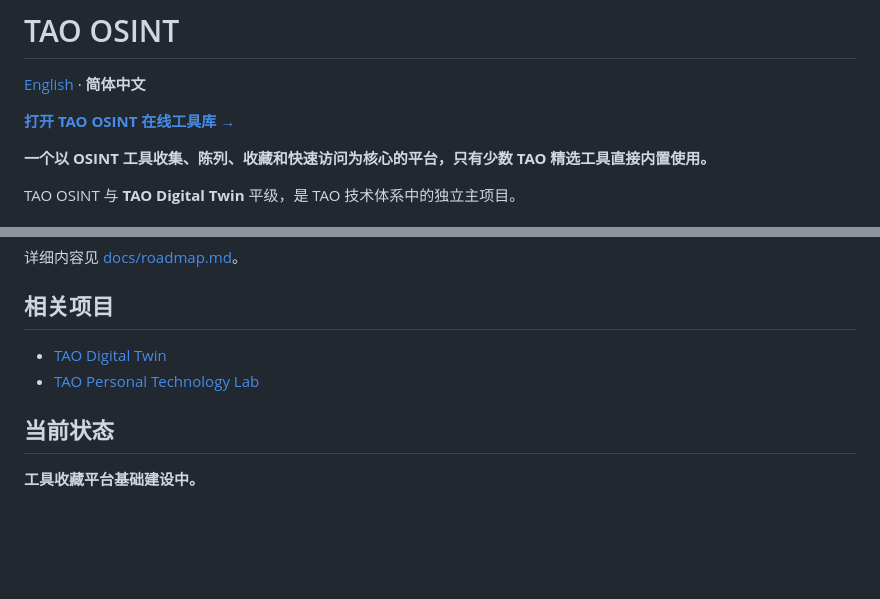
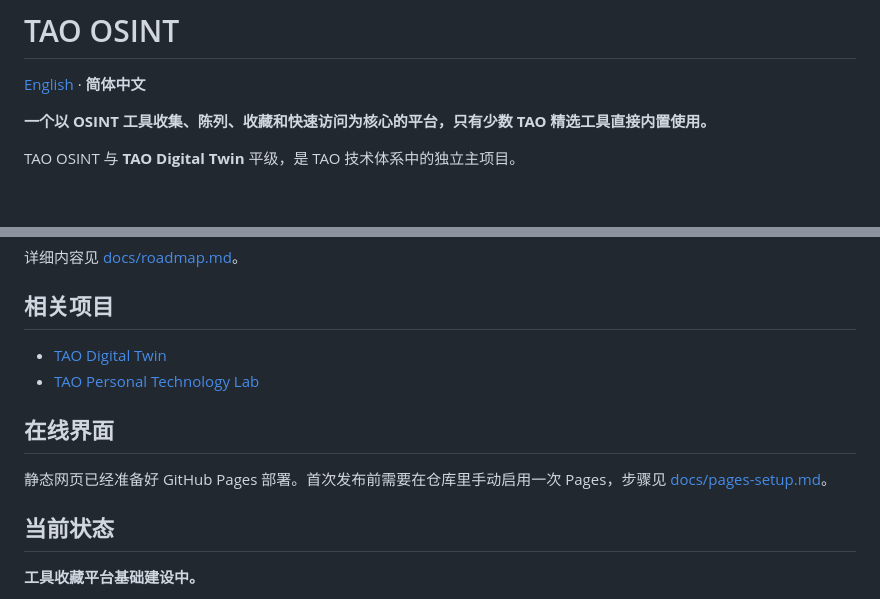
Before and after one commit to TYSONPengtao/Tao-OSINT, a Markdown page: README.zh-CN.md, 2 parts joined by grey strips. Rendered like a GitHub page; blank space fills up the shorter version.

Commit message:
说明 GitHub Pages 首次启用要求

```diff
--- a/README.zh-CN.md
+++ b/README.zh-CN.md
@@ -2,7 +2,6 @@
 
 [English](README.md) · **简体中文**
 
-[**打开 TAO OSINT 在线工具库 →**](https://tysonpengtao.github.io/Tao-OSINT/)
 
 **一个以 OSINT 工具收集、陈列、收藏和快速访问为核心的平台，只有少数 TAO 精选工具直接内置使用。**
 
@@ -157,6 +156,10 @@ v1.0  稳定 OSINT 工具收藏平台
 - [TAO Digital Twin](https://github.com/TYSONPengtao/Tao-Digital-Twin)
 - [TAO Personal Technology Lab](https://tysonpengtao.github.io)
 
+## 在线界面
+
+静态网页已经准备好 GitHub Pages 部署。首次发布前需要在仓库里手动启用一次 Pages，步骤见 [docs/pages-setup.md](docs/pages-setup.md)。
+
 ## 当前状态
 
 **工具收藏平台基础建设中。**
```
